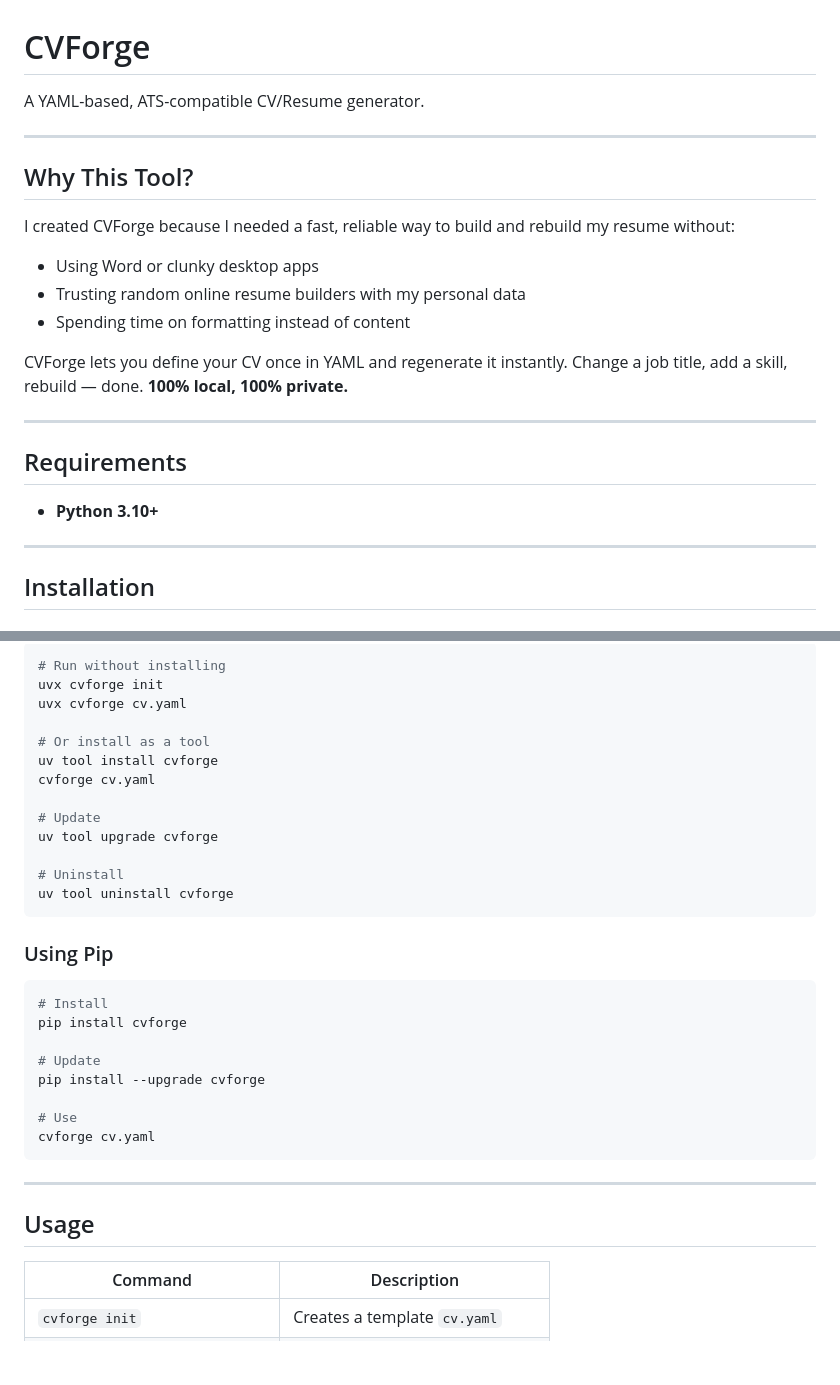
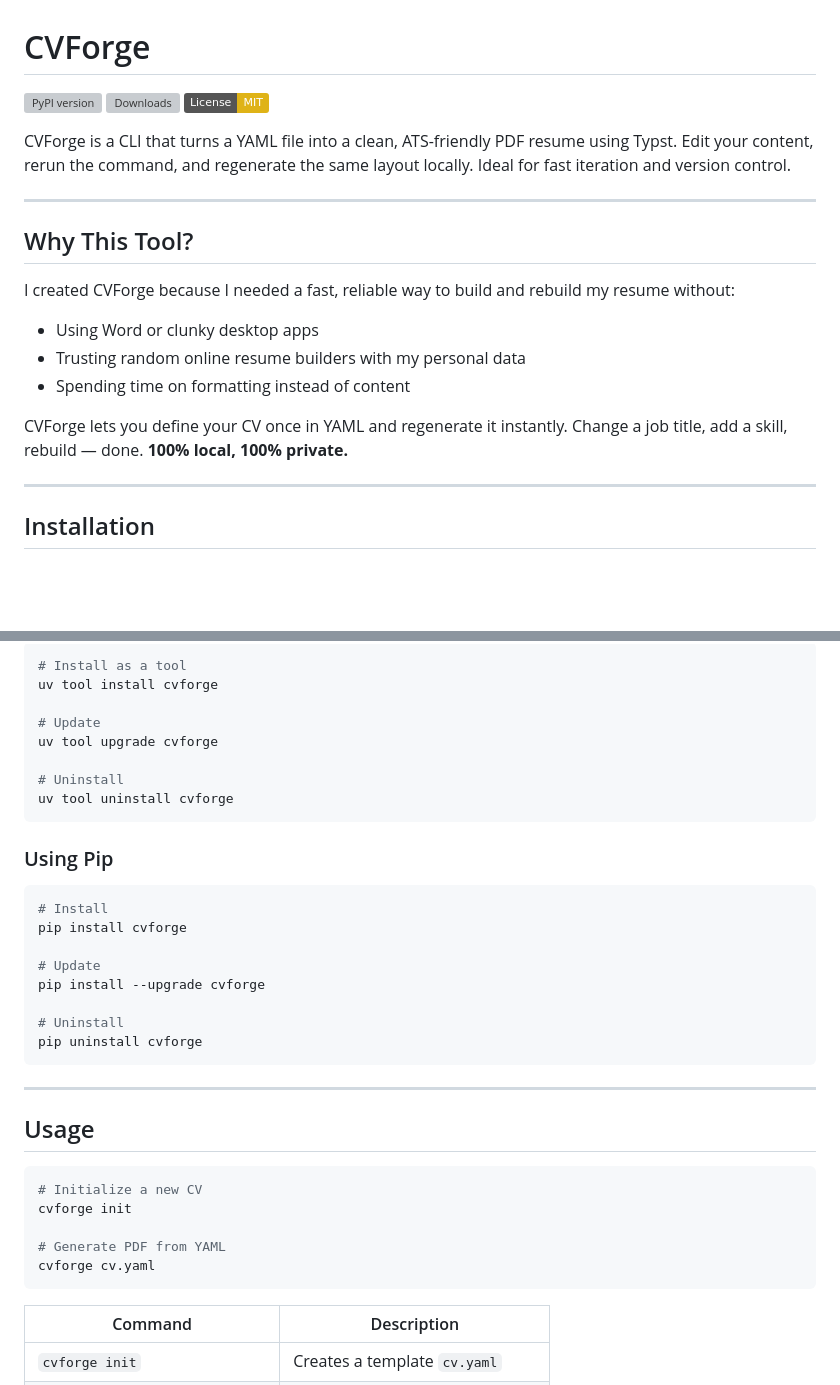
Before and after one commit to SoAp9035/cvforge, a Markdown page: README.md, 2 parts joined by grey strips. Rendered like a GitHub page; badges without logos; blank space fills up the shorter version; grey boxes are pictures that could not be loaded.

Commit message:
docs: simplify and improve readme file

````diff
--- a/README.md
+++ b/README.md
@@ -1,6 +1,8 @@
 # CVForge
 
-A YAML-based, ATS-compatible CV/Resume generator.
+[![PyPI version](https://badge.fury.io/py/cvforge.svg)](https://badge.fury.io/py/cvforge) [![Downloads](https://pepy.tech/badge/cvforge)](https://pepy.tech/project/cvforge) [![License: MIT](https://img.shields.io/badge/License-MIT-yellow.svg)](https://opensource.org/licenses/MIT)
+
+CVForge is a CLI that turns a YAML file into a clean, ATS-friendly PDF resume using Typst. Edit your content, rerun the command, and regenerate the same layout locally. Ideal for fast iteration and version control.
 
 ---
 
@@ -16,11 +18,5 @@ CVForge lets you define your CV once in YAML and regenerate it instantly. Change
 
 ---
 
-## Requirements
-
-- **Python 3.10+**
-
----
-
 ## Installation
 
@@ -28,12 +24,7 @@ CVForge lets you define your CV once in YAML and regenerate it instantly. Change
 
 ```bash
-# Run without installing
-uvx cvforge init
-uvx cvforge cv.yaml
-
-# Or install as a tool
+# Install as a tool
 uv tool install cvforge
-cvforge cv.yaml
 
 # Update
 uv tool upgrade cvforge
@@ -51,13 +42,21 @@ pip install cvforge
 # Update
 pip install --upgrade cvforge
 
-# Use
-cvforge cv.yaml
+# Uninstall
+pip uninstall cvforge
 ```
 
 ---
 
 ## Usage
+
+```bash
+# Initialize a new CV
+cvforge init
+
+# Generate PDF from YAML
+cvforge cv.yaml
+```
 
 | Command | Description |
 |---------|-------------|
````
Also changed, not shown: other parts of README.md (+1 -1 lines).
